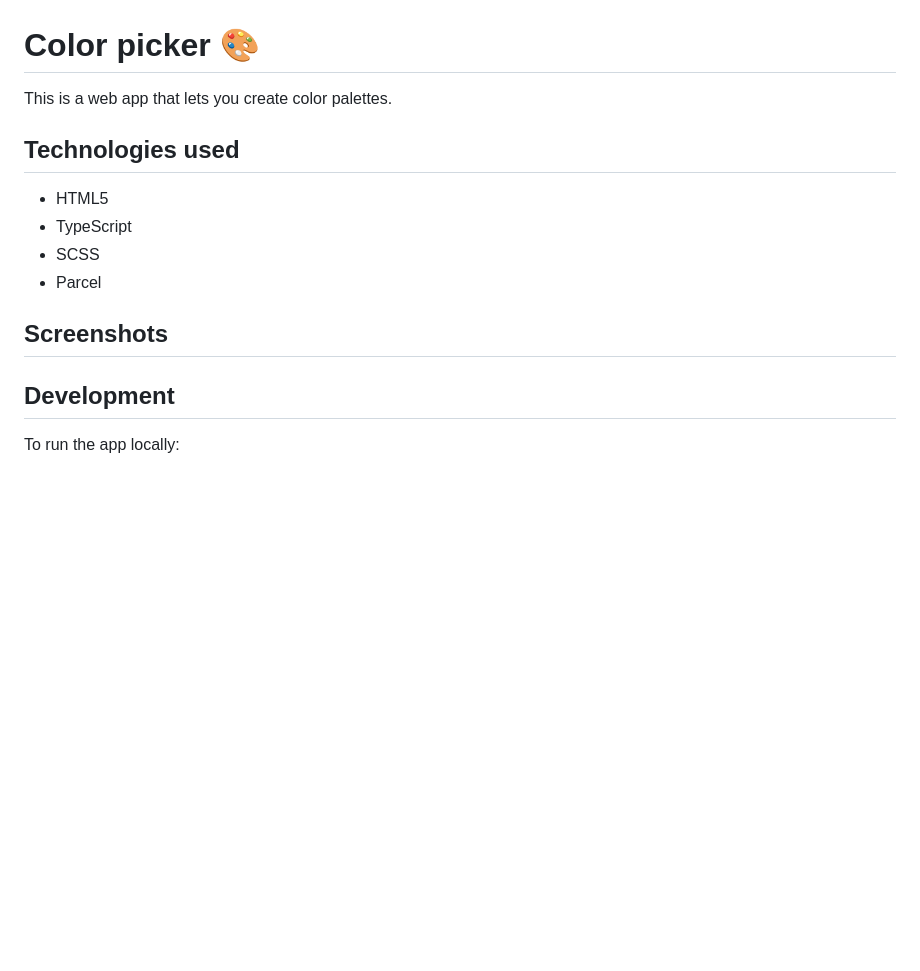
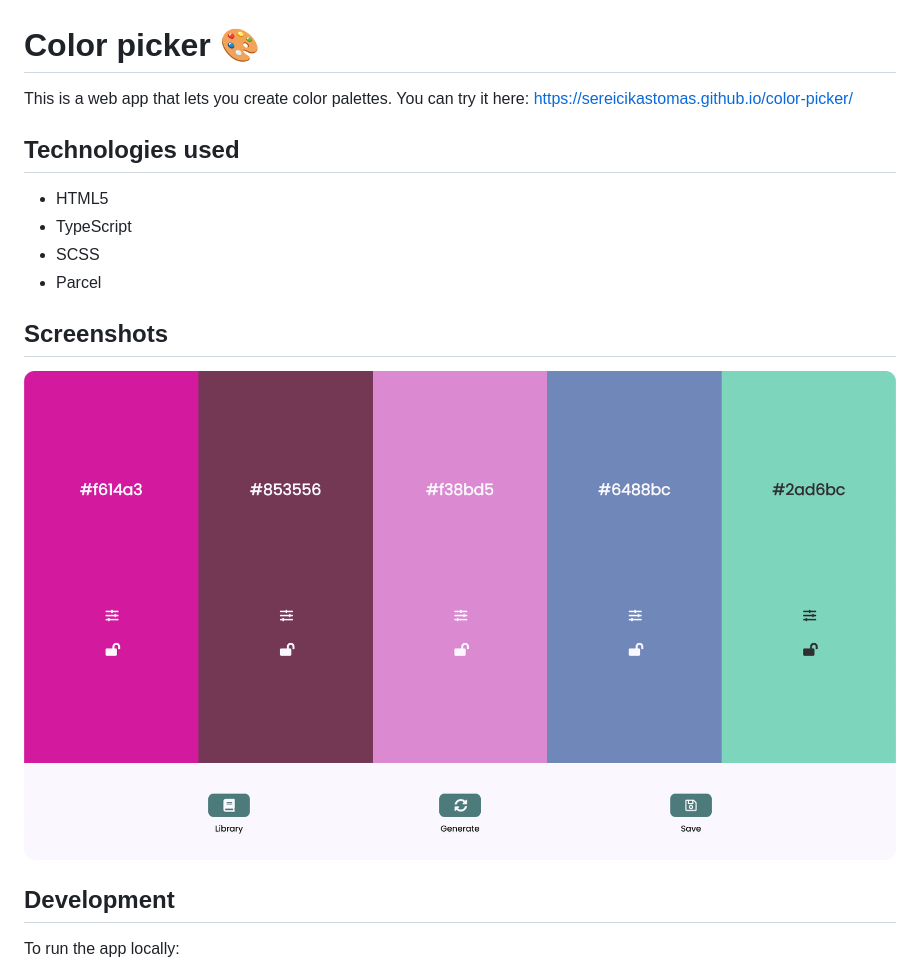
Before and after one commit to SereicikasTomas/color-picker, a Markdown page: README.md, the part around the change. Rendered like a GitHub page; pictures changed too: color_screenshot.png (added); blank space fills up the shorter version.

```diff
--- a/README.md
+++ b/README.md
@@ -1,5 +1,6 @@
 # Color picker 🎨
 This is a web app that lets you create color palettes.
+You can try it here: https://sereicikastomas.github.io/color-picker/
 
 ## Technologies used
 - HTML5
@@ -8,7 +9,7 @@ This is a web app that lets you create color palettes.
 - Parcel
 
 ## Screenshots
-<!-- ![Screenshot](name.png?raw=true) -->
+![Screenshot](color_screenshot.png?raw=true)
 
 ## Development
 To run the app locally:
```
